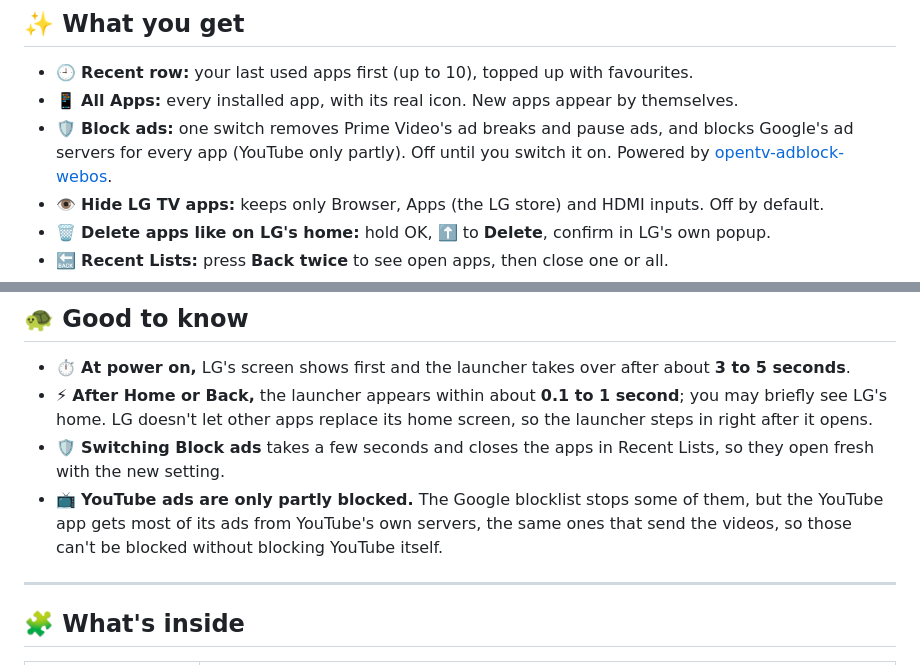
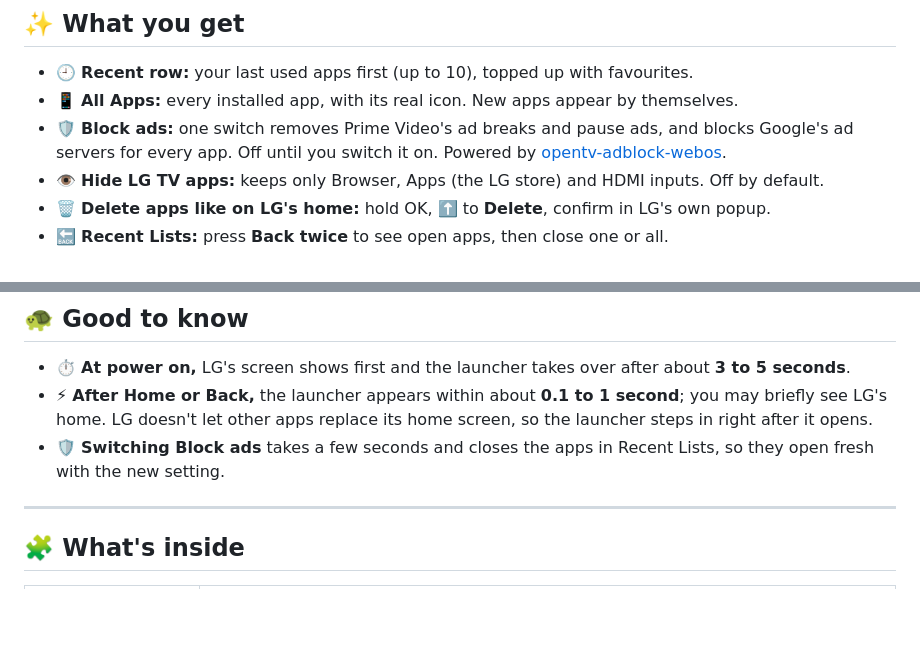
Before and after one commit to c0d3-ninja/opentv-launcher-LG, a Markdown page: README.md, 2 parts joined by grey strips. Rendered like a GitHub page; blank space fills up the shorter version.

Commit message:
Remove YouTube mentions from README
YouTube ads are not blocked by the ad blocker.

```diff
--- a/README.md
+++ b/README.md
@@ -14,7 +14,7 @@ A clean, ad-free home screen for rooted LG webOS TVs, in the style of Apple TV,
 
 - 🕘 **Recent row:** your last used apps first (up to 10), topped up with favourites.
 - 📱 **All Apps:** every installed app, with its real icon. New apps appear by themselves.
-- 🛡️ **Block ads:** one switch removes Prime Video's ad breaks and pause ads, and blocks Google's ad servers for every app (YouTube only partly). Off until you switch it on. Powered by [opentv-adblock-webos](https://github.com/c0d3-ninja/opentv-adblock-webos).
+- 🛡️ **Block ads:** one switch removes Prime Video's ad breaks and pause ads, and blocks Google's ad servers for every app. Off until you switch it on. Powered by [opentv-adblock-webos](https://github.com/c0d3-ninja/opentv-adblock-webos).
 - 👁️ **Hide LG TV apps:** keeps only Browser, Apps (the LG store) and HDMI inputs. Off by default.
 - 🗑️ **Delete apps like on LG's home:** hold OK, ⬆️ to **Delete**, confirm in LG's own popup.
 - 🔙 **Recent Lists:** press **Back twice** to see open apps, then close one or all.
@@ -158,7 +158,6 @@ Some TVs block downloads from the internet. If so, the installer tells you, and
 - ⏱️ **At power on,** LG's screen shows first and the launcher takes over after about **3 to 5 seconds**.
 - ⚡ **After Home or Back,** the launcher appears within about **0.1 to 1 second**; you may briefly see LG's home. LG doesn't let other apps replace its home screen, so the launcher steps in right after it opens.
 - 🛡️ **Switching Block ads** takes a few seconds and closes the apps in Recent Lists, so they open fresh with the new setting.
-- 📺 **YouTube ads are only partly blocked.** The Google blocklist stops some of them, but the YouTube app gets most of its ads from YouTube's own servers, the same ones that send the videos, so those can't be blocked without blocking YouTube itself.
 
 ---
 
```
